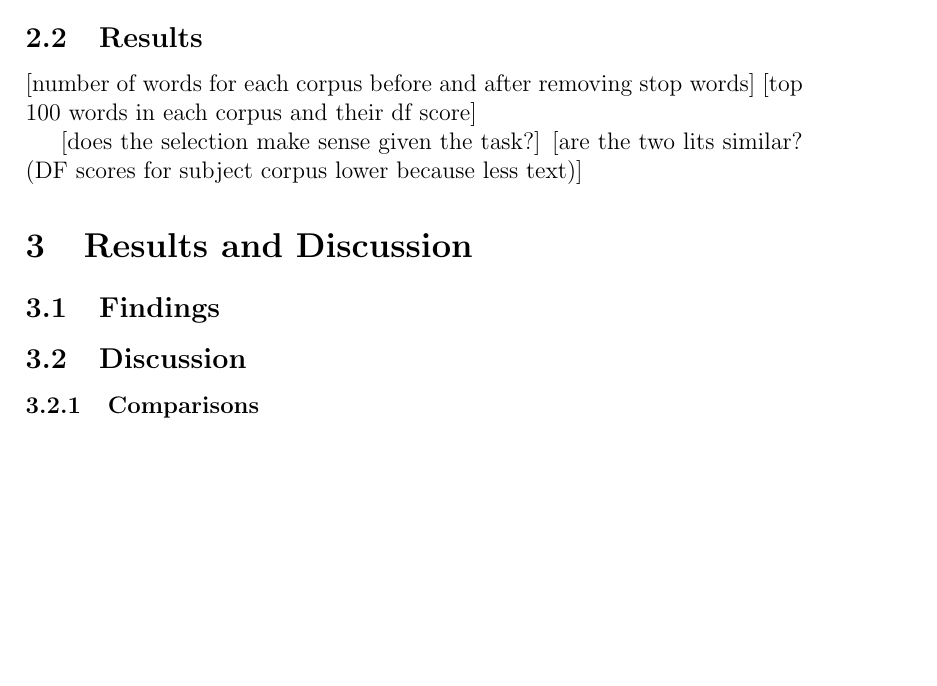
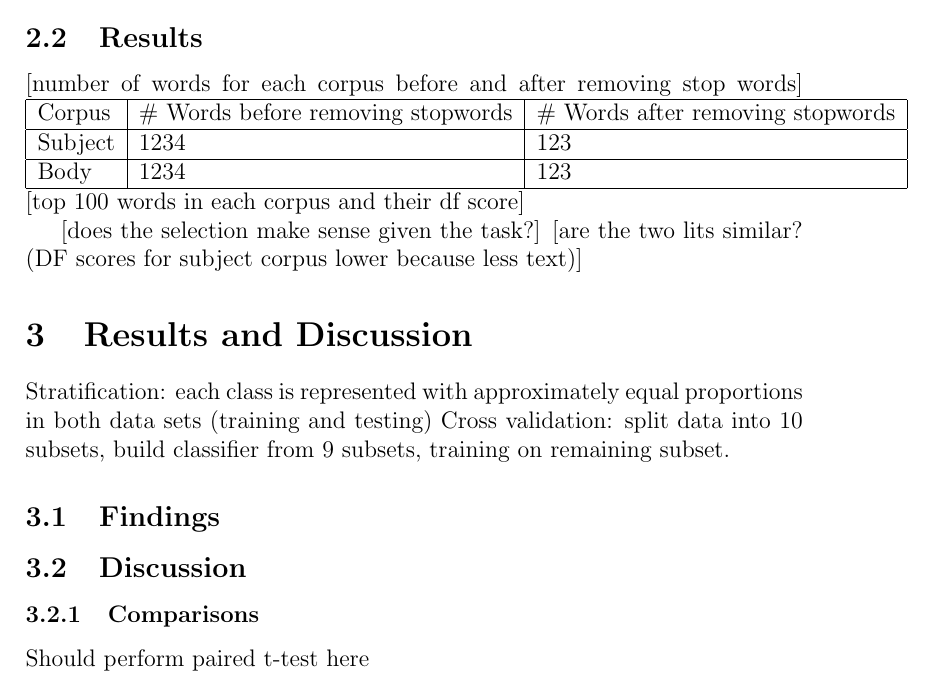
Before and after one commit to tianyupu/comp3608ass2, a LaTeX document (report.tex): part of page 2 of 2 before the commit and part of page 2 of 3 after it, cut so that both start at the same text, the shorter picture padded with empty space. Compiled offline with pdfLaTeX.

Commit message:
added number number of words table in section 2.2

```diff
--- a/report.tex
+++ b/report.tex
@@ -32,16 +32,26 @@ The amount of digital information is growing at an increasing rate and it become
 The LingSpam emails are split into two corpora: one containing the text of the subject and the other containing the text of the body. Individual words are extracted from each corpus, stopwords and punctuation are removed and document frequency of the words calculated. In each corpus the top 200 words by document frequency are selected as features and their values for each document is calculated using tf-idf weighting[footnote here explaining formula] and then normalised using cosine normalisation[footnote here].
 \subsection{Results}
 [number of words for each corpus before and after removing stop words]
+\begin{tabular}{ | l | l | l | }
+\hline
+Corpus & \# Words before removing stopwords & \# Words after removing stopwords\\ \hline
+Subject & 1234 & 123  \\ \hline
+Body & 1234 & 123 \\
+\hline
+\end{tabular}
 [top 100 words in each corpus and their df score]
 
 [does the selection make sense given the task?]
 [are the two lits similar? (DF scores for subject corpus lower because less text)]
 
 \section{Results and Discussion}
+Stratification: each class is represented with approximately equal proportions in both data sets (training and testing)
+Cross validation: split data into 10 subsets, build classifier from 9 subsets, training on remaining subset.
+
 \subsection{Findings}
 \subsection{Discussion}
 \subsubsection{Comparisons}
-
+Should perform paired t-test here
 \section{Extension}
 
 \section{Conclusions and Next Steps}
```
